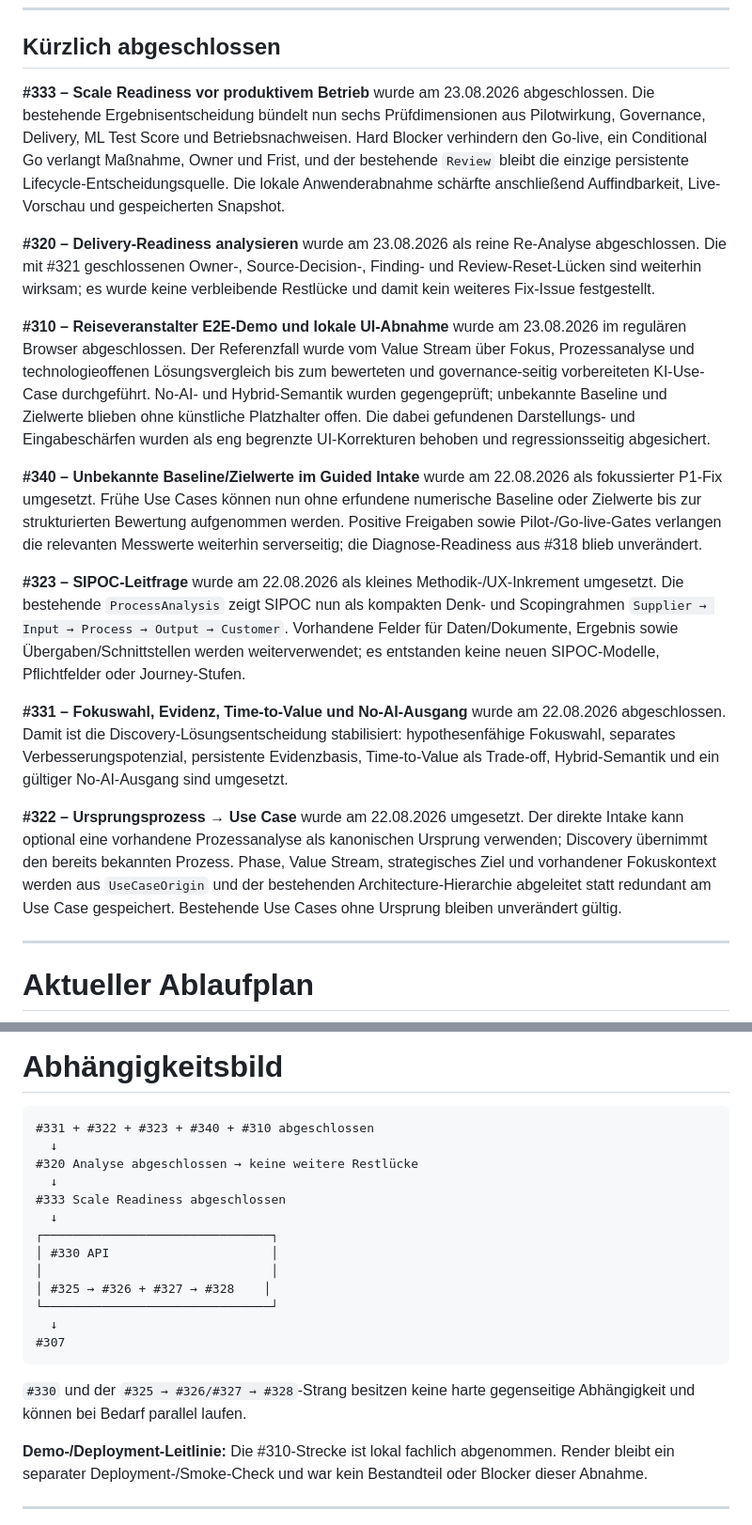
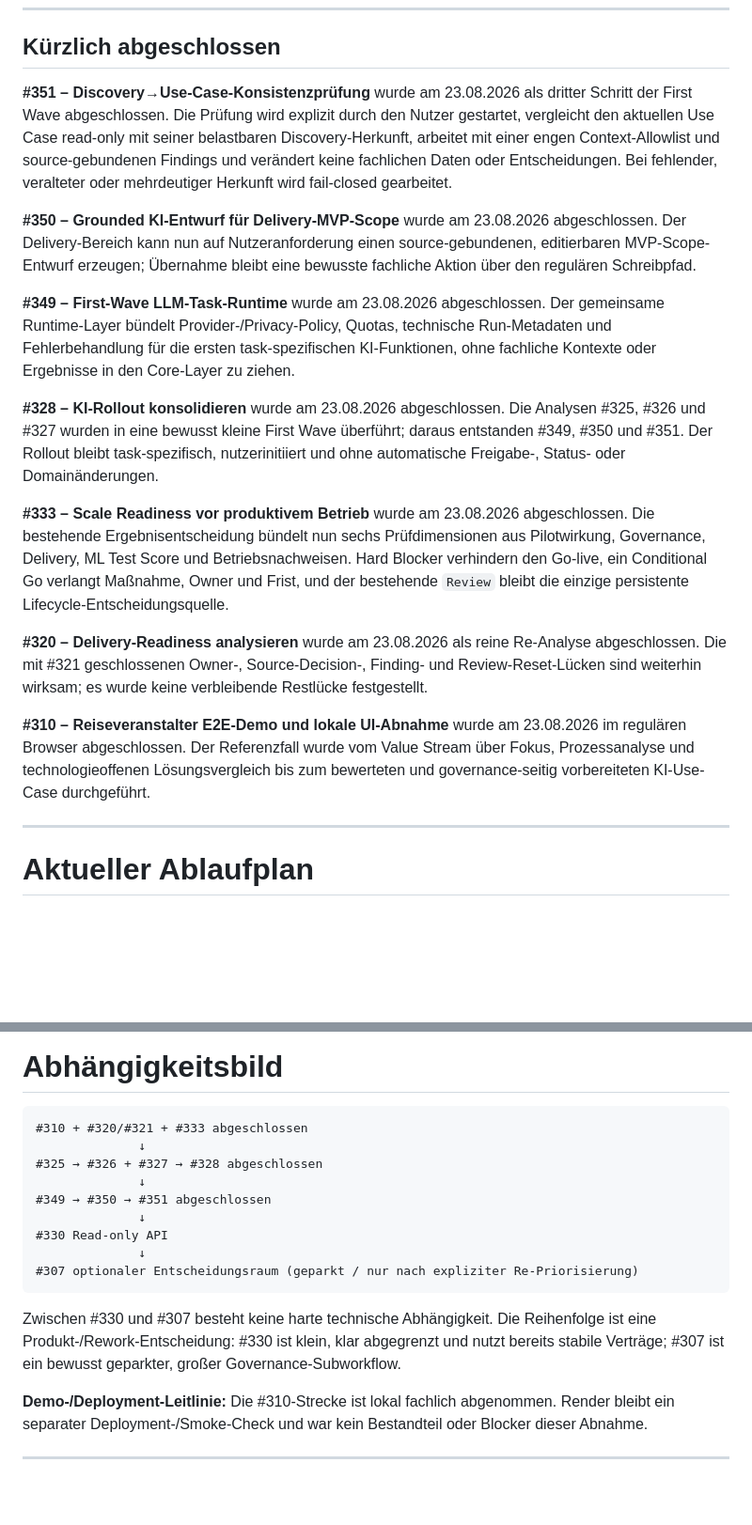
Before and after one commit to Satte882/KI-UseCase-Radar, a Markdown page: docs/planning/EXECUTION_PLAN.md, 2 parts joined by grey strips. Shown at 94% size. Drawn GitHub-style; blank space fills up the shorter version.

Commit message:
docs: aktualisiere Ablaufplan nach KI-First-Wave (#356)
Aktualisiert den Execution Plan nach Abschluss von #328 sowie #349–#351. #330 ist das nächste aktive Arbeitspaket; #307 bleibt geparkt.

````diff
--- a/docs/planning/EXECUTION_PLAN.md
+++ b/docs/planning/EXECUTION_PLAN.md
@@ -23,19 +23,19 @@ Die Produkt-Roadmap unter [`../ROADMAP.md`](../ROADMAP.md) bleibt davon getrennt
 
 ## Kürzlich abgeschlossen
 
-**#333 – Scale Readiness vor produktivem Betrieb** wurde am 23.08.2026 abgeschlossen. Die bestehende Ergebnisentscheidung bündelt nun sechs Prüfdimensionen aus Pilotwirkung, Governance, Delivery, ML Test Score und Betriebsnachweisen. Hard Blocker verhindern den Go-live, ein Conditional Go verlangt Maßnahme, Owner und Frist, und der bestehende `Review` bleibt die einzige persistente Lifecycle-Entscheidungsquelle. Die lokale Anwenderabnahme schärfte anschließend Auffindbarkeit, Live-Vorschau und gespeicherten Snapshot.
+**#351 – Discovery→Use-Case-Konsistenzprüfung** wurde am 23.08.2026 als dritter Schritt der First Wave abgeschlossen. Die Prüfung wird explizit durch den Nutzer gestartet, vergleicht den aktuellen Use Case read-only mit seiner belastbaren Discovery-Herkunft, arbeitet mit einer engen Context-Allowlist und source-gebundenen Findings und verändert keine fachlichen Daten oder Entscheidungen. Bei fehlender, veralteter oder mehrdeutiger Herkunft wird fail-closed gearbeitet.
 
-**#320 – Delivery-Readiness analysieren** wurde am 23.08.2026 als reine Re-Analyse abgeschlossen. Die mit #321 geschlossenen Owner-, Source-Decision-, Finding- und Review-Reset-Lücken sind weiterhin wirksam; es wurde keine verbleibende Restlücke und damit kein weiteres Fix-Issue festgestellt.
+**#350 – Grounded KI-Entwurf für Delivery-MVP-Scope** wurde am 23.08.2026 abgeschlossen. Der Delivery-Bereich kann nun auf Nutzeranforderung einen source-gebundenen, editierbaren MVP-Scope-Entwurf erzeugen; Übernahme bleibt eine bewusste fachliche Aktion über den regulären Schreibpfad.
 
-**#310 – Reiseveranstalter E2E-Demo und lokale UI-Abnahme** wurde am 23.08.2026 im regulären Browser abgeschlossen. Der Referenzfall wurde vom Value Stream über Fokus, Prozessanalyse und technologieoffenen Lösungsvergleich bis zum bewerteten und governance-seitig vorbereiteten KI-Use-Case durchgeführt. No-AI- und Hybrid-Semantik wurden gegengeprüft; unbekannte Baseline und Zielwerte blieben ohne künstliche Platzhalter offen. Die dabei gefundenen Darstellungs- und Eingabeschärfen wurden als eng begrenzte UI-Korrekturen behoben und regressionsseitig abgesichert.
+**#349 – First-Wave LLM-Task-Runtime** wurde am 23.08.2026 abgeschlossen. Der gemeinsame Runtime-Layer bündelt Provider-/Privacy-Policy, Quotas, technische Run-Metadaten und Fehlerbehandlung für die ersten task-spezifischen KI-Funktionen, ohne fachliche Kontexte oder Ergebnisse in den Core-Layer zu ziehen.
 
-**#340 – Unbekannte Baseline/Zielwerte im Guided Intake** wurde am 22.08.2026 als fokussierter P1-Fix umgesetzt. Frühe Use Cases können nun ohne erfundene numerische Baseline oder Zielwerte bis zur strukturierten Bewertung aufgenommen werden. Positive Freigaben sowie Pilot-/Go-live-Gates verlangen die relevanten Messwerte weiterhin serverseitig; die Diagnose-Readiness aus #318 blieb unverändert.
+**#328 – KI-Rollout konsolidieren** wurde am 23.08.2026 abgeschlossen. Die Analysen #325, #326 und #327 wurden in eine bewusst kleine First Wave überführt; daraus entstanden #349, #350 und #351. Der Rollout bleibt task-spezifisch, nutzerinitiiert und ohne automatische Freigabe-, Status- oder Domainänderungen.
 
-**#323 – SIPOC-Leitfrage** wurde am 22.08.2026 als kleines Methodik-/UX-Inkrement umgesetzt. Die bestehende `ProcessAnalysis` zeigt SIPOC nun als kompakten Denk- und Scopingrahmen `Supplier → Input → Process → Output → Customer`. Vorhandene Felder für Daten/Dokumente, Ergebnis sowie Übergaben/Schnittstellen werden weiterverwendet; es entstanden keine neuen SIPOC-Modelle, Pflichtfelder oder Journey-Stufen.
+**#333 – Scale Readiness vor produktivem Betrieb** wurde am 23.08.2026 abgeschlossen. Die bestehende Ergebnisentscheidung bündelt nun sechs Prüfdimensionen aus Pilotwirkung, Governance, Delivery, ML Test Score und Betriebsnachweisen. Hard Blocker verhindern den Go-live, ein Conditional Go verlangt Maßnahme, Owner und Frist, und der bestehende `Review` bleibt die einzige persistente Lifecycle-Entscheidungsquelle.
 
-**#331 – Fokuswahl, Evidenz, Time-to-Value und No-AI-Ausgang** wurde am 22.08.2026 abgeschlossen. Damit ist die Discovery-Lösungsentscheidung stabilisiert: hypothesenfähige Fokuswahl, separates Verbesserungspotenzial, persistente Evidenzbasis, Time-to-Value als Trade-off, Hybrid-Semantik und ein gültiger No-AI-Ausgang sind umgesetzt.
+**#320 – Delivery-Readiness analysieren** wurde am 23.08.2026 als reine Re-Analyse abgeschlossen. Die mit #321 geschlossenen Owner-, Source-Decision-, Finding- und Review-Reset-Lücken sind weiterhin wirksam; es wurde keine verbleibende Restlücke festgestellt.
 
-**#322 – Ursprungsprozess → Use Case** wurde am 22.08.2026 umgesetzt. Der direkte Intake kann optional eine vorhandene Prozessanalyse als kanonischen Ursprung verwenden; Discovery übernimmt den bereits bekannten Prozess. Phase, Value Stream, strategisches Ziel und vorhandener Fokuskontext werden aus `UseCaseOrigin` und der bestehenden Architecture-Hierarchie abgeleitet statt redundant am Use Case gespeichert. Bestehende Use Cases ohne Ursprung bleiben unverändert gültig.
+**#310 – Reiseveranstalter E2E-Demo und lokale UI-Abnahme** wurde am 23.08.2026 im regulären Browser abgeschlossen. Der Referenzfall wurde vom Value Stream über Fokus, Prozessanalyse und technologieoffenen Lösungsvergleich bis zum bewerteten und governance-seitig vorbereiteten KI-Use-Case durchgeführt.
 
 ---
 
@@ -55,22 +51,18 @@ Die Produkt-Roadmap unter [`../ROADMAP.md`](../ROADMAP.md) bleibt davon getrennt
 # Abhängigkeitsbild
 
 ```text
-#331 + #322 + #323 + #340 + #310 abgeschlossen
-  ↓
-#320 Analyse abgeschlossen → keine weitere Restlücke
-  ↓
-#333 Scale Readiness abgeschlossen
-  ↓
-┌───────────────────────────────┐
-│ #330 API                      │
-│                               │
-│ #325 → #326 + #327 → #328    │
-└───────────────────────────────┘
-  ↓
-#307
+#310 + #320/#321 + #333 abgeschlossen
+              ↓
+#325 → #326 + #327 → #328 abgeschlossen
+              ↓
+#349 → #350 → #351 abgeschlossen
+              ↓
+#330 Read-only API
+              ↓
+#307 optionaler Entscheidungsraum (geparkt / nur nach expliziter Re-Priorisierung)
 ```
 
-`#330` und der `#325 → #326/#327 → #328`-Strang besitzen keine harte gegenseitige Abhängigkeit und können bei Bedarf parallel laufen.
+Zwischen #330 und #307 besteht keine harte technische Abhängigkeit. Die Reihenfolge ist eine Produkt-/Rework-Entscheidung: #330 ist klein, klar abgegrenzt und nutzt bereits stabile Verträge; #307 ist ein bewusst geparkter, großer Governance-Subworkflow.
 
 **Demo-/Deployment-Leitlinie:** Die #310-Strecke ist lokal fachlich abgenommen. Render bleibt ein separater Deployment-/Smoke-Check und war kein Bestandteil oder Blocker dieser Abnahme.
 
````
Also changed, not shown: other parts of docs/planning/EXECUTION_PLAN.md (+2 -6 lines).
